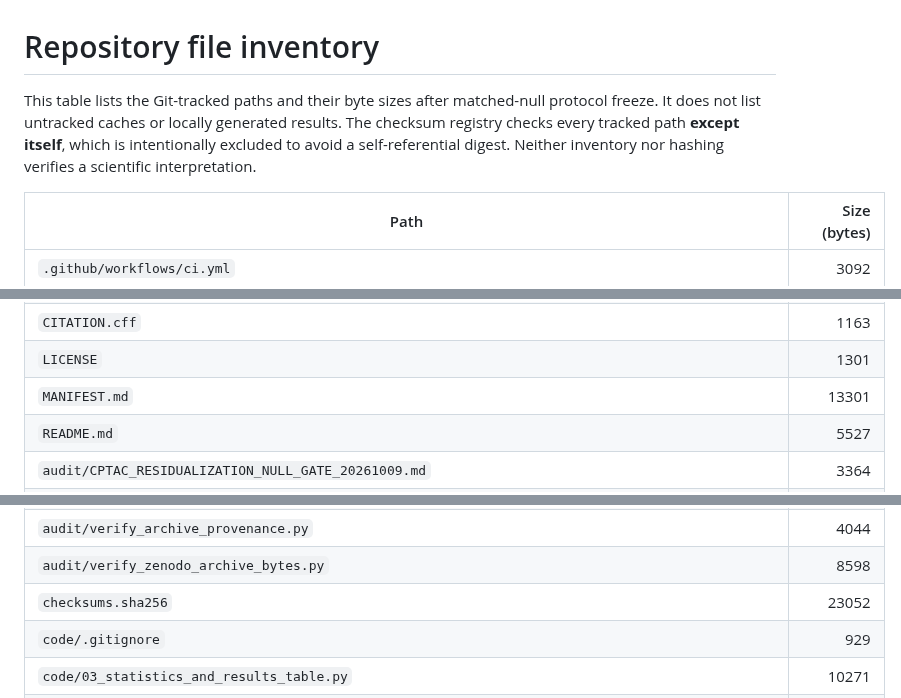
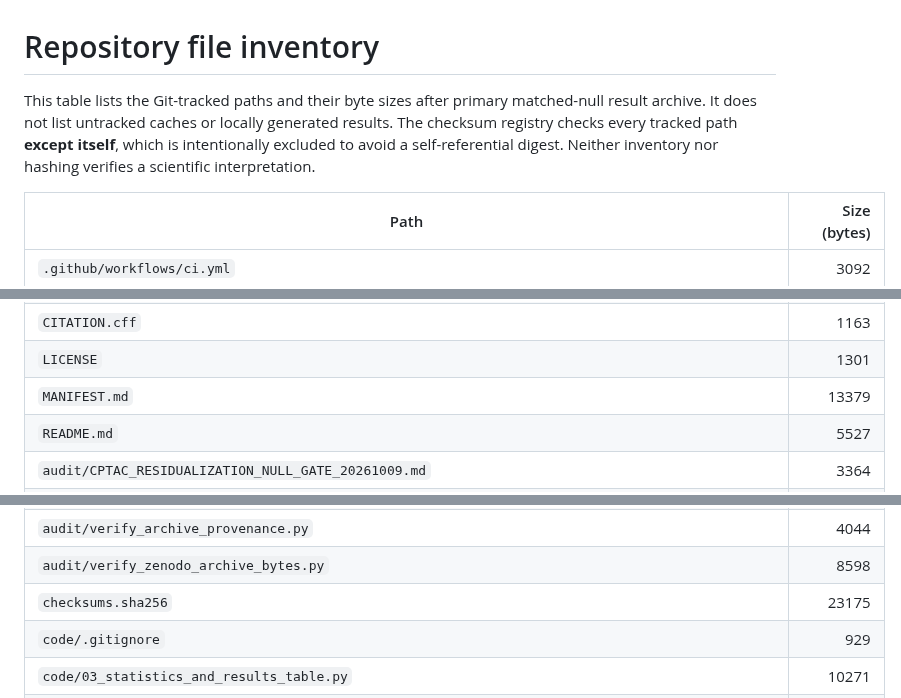
Before and after one commit to smaniches/pca-topology-crossdomain-replication, a Markdown page: MANIFEST.md, 3 parts joined by grey strips. Drawn GitHub-style.

```diff
--- a/MANIFEST.md
+++ b/MANIFEST.md
@@ -1,6 +1,6 @@
 # Repository file inventory
 
-This table lists the Git-tracked paths and their byte sizes after matched-null protocol freeze. It does not list untracked caches or locally generated results. The checksum registry checks every tracked path **except itself**, which is intentionally excluded to avoid a self-referential digest. Neither inventory nor hashing verifies a scientific interpretation.
+This table lists the Git-tracked paths and their byte sizes after primary matched-null result archive. It does not list untracked caches or locally generated results. The checksum registry checks every tracked path **except itself**, which is intentionally excluded to avoid a self-referential digest. Neither inventory nor hashing verifies a scientific interpretation.
 
 | Path | Size (bytes) |
 | --- | ---: |
@@ -12,7 +12,7 @@ This table lists the Git-tracked paths and their byte sizes after matched-null p
 | `.gitignore` | 102 |
 | `CITATION.cff` | 1163 |
 | `LICENSE` | 1301 |
-| `MANIFEST.md` | 13301 |
+| `MANIFEST.md` | 13379 |
 | `README.md` | 5527 |
 | `audit/CPTAC_RESIDUALIZATION_NULL_GATE_20261009.md` | 3364 |
 | `audit/cptac_covariance_null/PROTOCOL.md` | 7721 |
@@ -48,7 +48,7 @@ This table lists the Git-tracked paths and their byte sizes after matched-null p
 | `audit/probe_zenodo_v0.2.0.py` | 6902 |
 | `audit/verify_archive_provenance.py` | 4044 |
 | `audit/verify_zenodo_archive_bytes.py` | 8598 |
-| `checksums.sha256` | 23052 |
+| `checksums.sha256` | 23175 |
 | `code/.gitignore` | 929 |
 | `code/03_statistics_and_results_table.py` | 10271 |
 | `code/04a_figure_persistence_diagrams.py` | 5807 |
```
Also changed, not shown: other parts of MANIFEST.md (+1 -0 lines).
